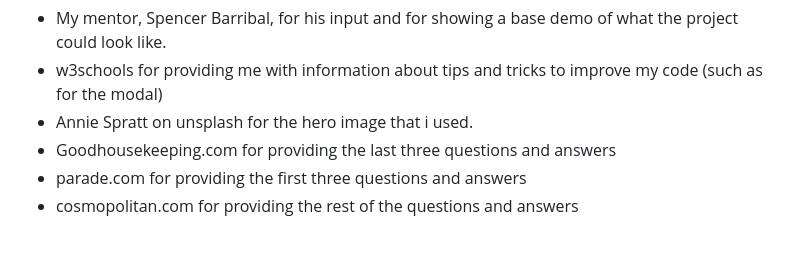
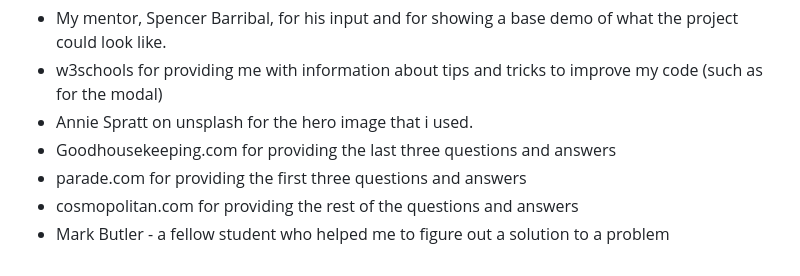
Before and after one commit to creepersguitar/CodeInstitute-Project-2, a Markdown page: README.md, the part around the change. GitHub-like rendering.

Commit message:
added final credit and final commit

```diff
--- a/README.md
+++ b/README.md
@@ -130,3 +130,4 @@ This site was deployed on Github Pages:
 - Goodhousekeeping.com for providing the last three questions and answers
 - parade.com for providing the first three questions and answers
 - cosmopolitan.com for providing the rest of the questions and answers
+- Mark Butler - a fellow student who helped me to figure out a solution to a problem
```
